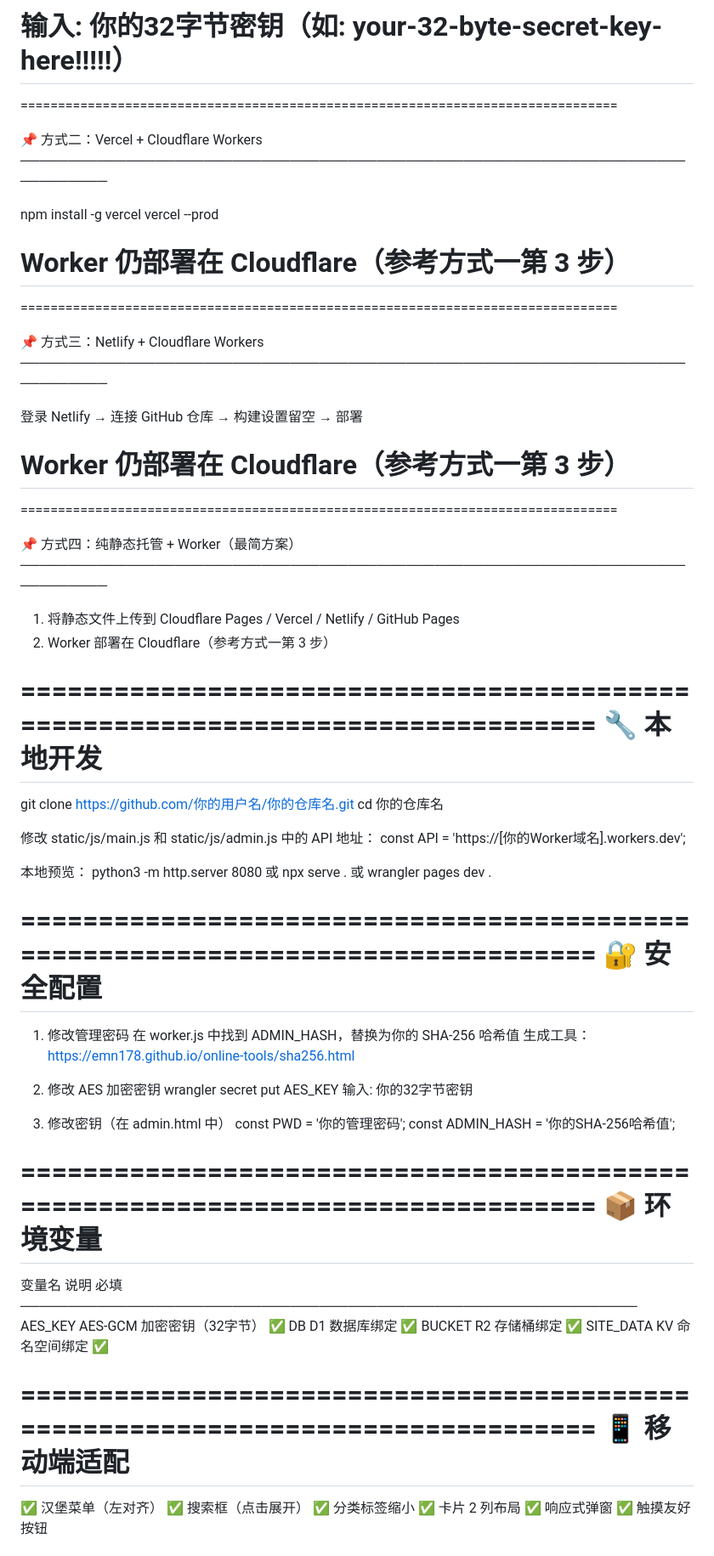
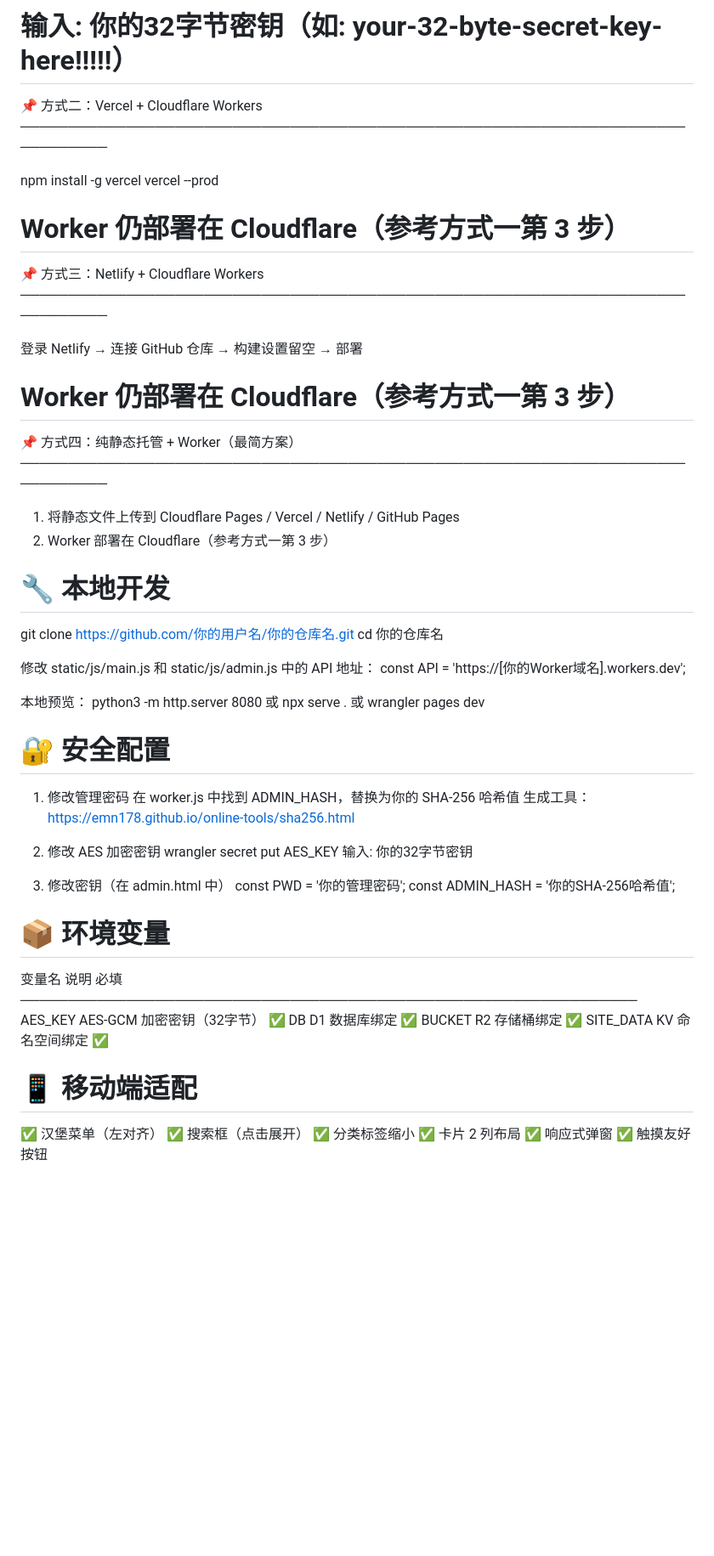
Before and after one commit to 9llll/MoCi-Flare-Blog, a Markdown page: README.md, the part around one of its changes. Shown at 85% size. Drawn GitHub-style; blank space fills up the shorter version.

```diff
--- a/README.md
+++ b/README.md
@@ -158,7 +158,7 @@
   # 输入: 你的32字节密钥（如: your-32-byte-secret-key-here!!!!!）
 
 
-================================================================================
+
 
 
   📌 方式二：Vercel + Cloudflare Workers
@@ -169,7 +169,7 @@
   # Worker 仍部署在 Cloudflare（参考方式一第 3 步）
 
 
-================================================================================
+
 
 
   📌 方式三：Netlify + Cloudflare Workers
@@ -179,7 +179,6 @@
   # Worker 仍部署在 Cloudflare（参考方式一第 3 步）
 
 
-================================================================================
 
 
   📌 方式四：纯静态托管 + Worker（最简方案）
@@ -189,9 +188,9 @@
   2. Worker 部署在 Cloudflare（参考方式一第 3 步）
 
 
-================================================================================
-                      🔧 本地开发
-================================================================================
+
+#  🔧 本地开发
+
 
   git clone https://github.com/你的用户名/你的仓库名.git
   cd 你的仓库名
@@ -204,12 +203,10 @@
   或
   npx serve .
   或
-  wrangler pages dev .
+  wrangler pages dev
 
+  # 🔐 安全配置
 
-================================================================================
-                      🔐 安全配置
-================================================================================
 
   1. 修改管理密码
   在 worker.js 中找到 ADMIN_HASH，替换为你的 SHA-256 哈希值
@@ -224,9 +221,8 @@
   const ADMIN_HASH = '你的SHA-256哈希值';
 
 
-================================================================================
-                      📦 环境变量
-================================================================================
+#  📦 环境变量
+
 
   变量名         说明                        必填
   ────────────────────────────────────────────────────────────────
@@ -236,9 +232,9 @@
   SITE_DATA      KV 命名空间绑定               ✅
 
 
-================================================================================
-                      📱 移动端适配
-================================================================================
+
+  # 📱 移动端适配
+
 
   ✅ 汉堡菜单（左对齐）
   ✅ 搜索框（点击展开）
```
Also changed, not shown: other parts of README.md (+8 -9 lines).
